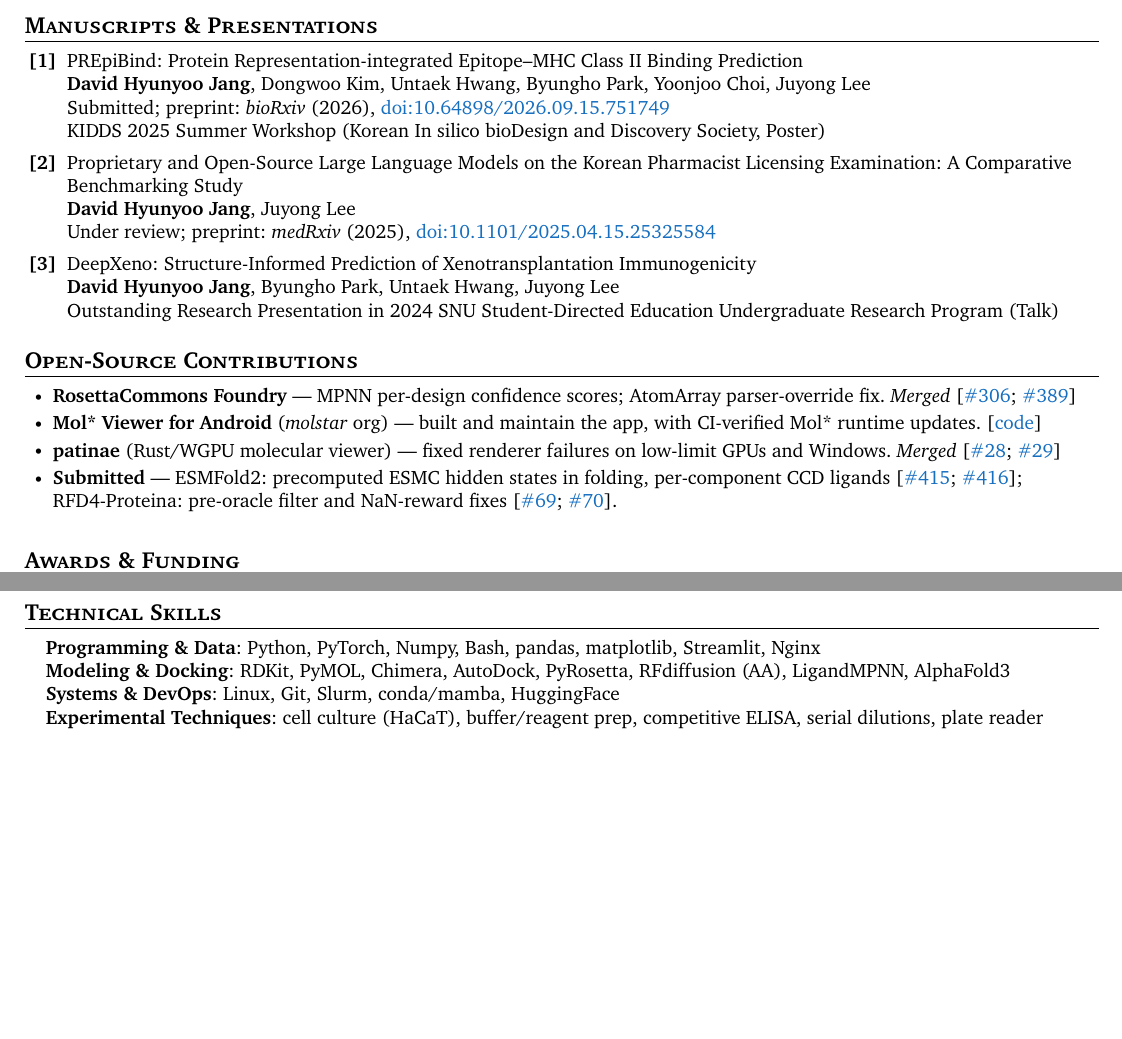
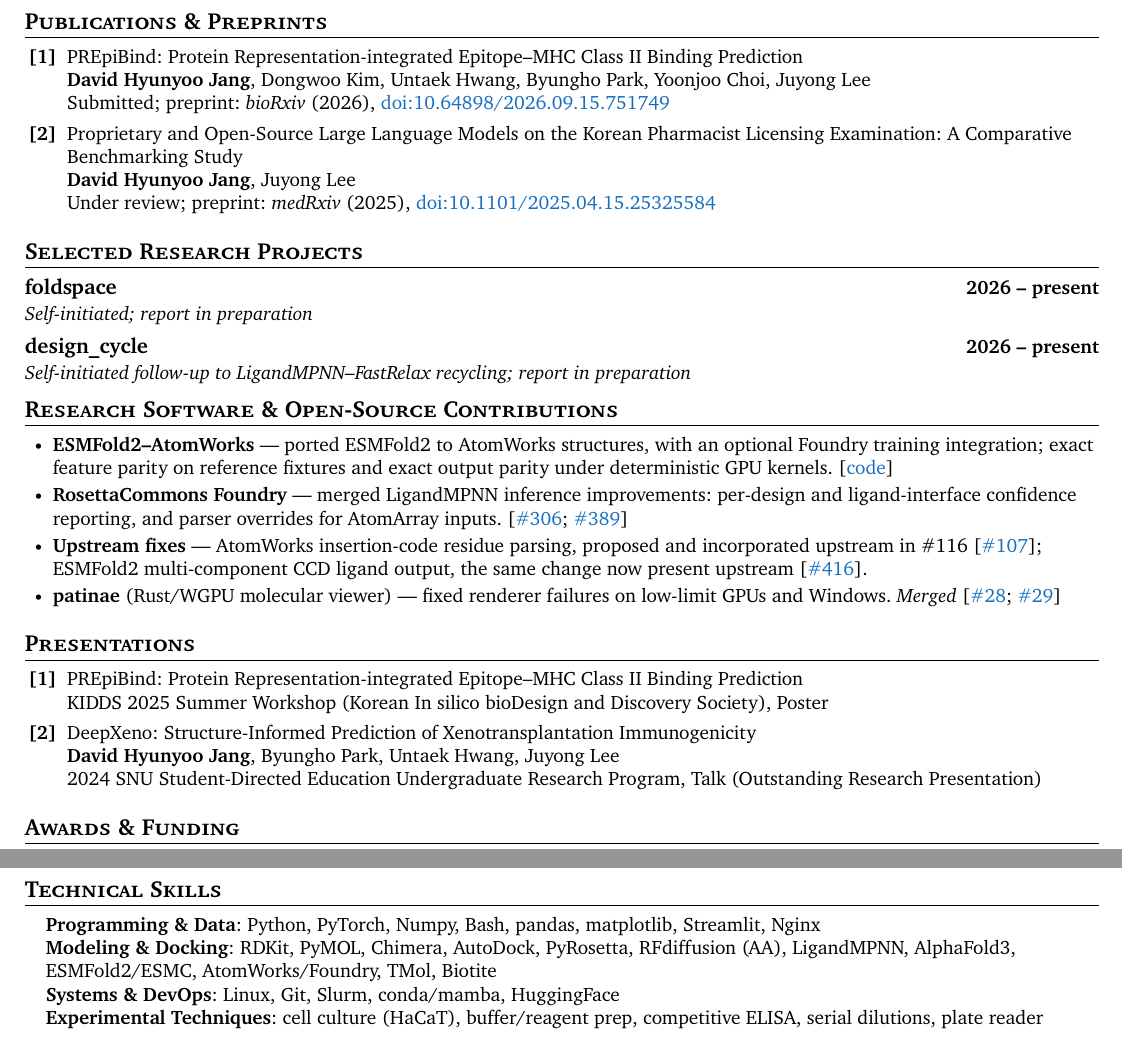
Before and after one commit to daylight-00/undergrad_cv, a LaTeX document (template.tex): two parts of pages 2 and 3 of 3, joined at a grey line, cut at the place of the change, the shorter picture padded with empty space. Compiled offline with XeLaTeX; a missing font is replaced by an installed copy or a similar font.

Commit message:
Restructure CV sections for PhD applications (draft)
- Split Manuscripts & Presentations into Publications & Preprints and
  Presentations (KIDDS poster, DeepXeno talk)
- Add Selected Research Projects with placeholder entries for foldspace
  and design_cycle; bullets follow each project's final review
- Rename to Research Software & Open-Source Contributions: add
  ESMFold2-AtomWorks, describe Foundry #306/#389, and add upstream fixes
  with verified adoption (AtomWorks #107 via #116, ESM #416); drop the
  Mol* line and the unreviewed open PRs
- Drop Selected Coursework; add ESMFold2/ESMC, AtomWorks/Foundry, TMol,
  Biotite to skills
- Length is not yet trimmed (3 pages)

```diff
--- a/template.tex
+++ b/template.tex
@@ -239,31 +234,47 @@
 \resumeSubHeadingListEnd
 
 
-%-----------MANUSCRIPTS AND PRESENTATIONS-----------
-\section{Manuscripts \& Presentations}
+%-----------PUBLICATIONS AND PREPRINTS-----------
+\section{Publications \& Preprints}
 \begin{ieeereflist}
 \ieeerefitem{1}{PREpiBind: Protein Representation-integrated Epitope--MHC Class II Binding Prediction\\
 \textbf{David Hyunyoo Jang}, Dongwoo Kim, Untaek Hwang, Byungho Park, Yoonjoo Choi, Juyong Lee\\
-Submitted; preprint: \textit{bioRxiv} (2026), \href{https://doi.org/10.64898/2026.09.15.751749}{\color{RoyalBlue}{doi:10.64898/2026.09.15.751749}}\\
-KIDDS 2025 Summer Workshop (Korean In silico bioDesign and Discovery Society, Poster)}
+Submitted; preprint: \textit{bioRxiv} (2026), \href{https://doi.org/10.64898/2026.09.15.751749}{\color{RoyalBlue}{doi:10.64898/2026.09.15.751749}}}
 \ieeerefitem{2}{Proprietary and Open-Source Large Language Models on the Korean Pharmacist Licensing Examination: A Comparative Benchmarking Study\\
 \textbf{David Hyunyoo Jang}, Juyong Lee\\
 Under review; preprint: \textit{medRxiv} (2025), \href{https://doi.org/10.1101/2025.04.15.25325584}{\color{RoyalBlue}{doi:10.1101/2025.04.15.25325584}}}
-\ieeerefitem{3}{DeepXeno: Structure-Informed Prediction of Xenotransplantation Immunogenicity\\
-\textbf{David Hyunyoo Jang}, Byungho Park, Untaek Hwang, Juyong Lee\\
-Outstanding Research Presentation in 2024 SNU Student-Directed Education Undergraduate Research Program (Talk)}
 \end{ieeereflist}
 
 
-%-----------OPEN-SOURCE CONTRIBUTIONS-----------
-\section{Open-Source Contributions}
+%-----------SELECTED RESEARCH PROJECTS-----------
+% DRAFT: entries only; bullets are written after each project's final review.
+\section{Selected Research Projects}
+\resumeSubHeadingListStart
+\resumeSubheading{foldspace}{2026 -- present}{Self-initiated; report in preparation}{}
+\resumeSubheading{design\_cycle}{2026 -- present}{Self-initiated follow-up to LigandMPNN--FastRelax recycling; report in preparation}{}
+\resumeSubHeadingListEnd
+
+
+%-----------RESEARCH SOFTWARE AND OPEN SOURCE-----------
+\section{Research Software \& Open-Source Contributions}
 % top-level list: use the nested-list spacing of the other sections' bullets
 \begin{itemize}[leftmargin=0.2in, itemsep=2pt, parsep=2pt]
-\resumeItem{\textbf{RosettaCommons Foundry} --- MPNN per-design confidence scores; AtomArray parser-override fix. \textit{Merged} [\href{https://github.com/RosettaCommons/foundry/pull/306}{\color{RoyalBlue}{\#306}}; \href{https://github.com/RosettaCommons/foundry/pull/389}{\color{RoyalBlue}{\#389}}]}
-\resumeItem{\textbf{Mol* Viewer for Android} (\textit{molstar} org) --- built and maintain the app, with CI-verified Mol* runtime updates. [\href{https://github.com/molstar/molstar-viewer-android}{\color{RoyalBlue}{code}}]}
+\resumeItem{\textbf{ESMFold2--AtomWorks} --- ported ESMFold2 to AtomWorks structures, with an optional Foundry training integration; exact feature parity on reference fixtures and exact output parity under deterministic GPU kernels. [\href{https://github.com/daylight-00/esmfold2-atomworks}{\color{RoyalBlue}{code}}]}
+\resumeItem{\textbf{RosettaCommons Foundry} --- merged LigandMPNN inference improvements: per-design and ligand-interface confidence reporting, and parser overrides for AtomArray inputs. [\href{https://github.com/RosettaCommons/foundry/pull/306}{\color{RoyalBlue}{\#306}}; \href{https://github.com/RosettaCommons/foundry/pull/389}{\color{RoyalBlue}{\#389}}]}
+\resumeItem{\textbf{Upstream fixes} --- AtomWorks insertion-code residue parsing, proposed and incorporated upstream in \#116 [\href{https://github.com/RosettaCommons/atomworks/pull/107}{\color{RoyalBlue}{\#107}}]; ESMFold2 multi-component CCD ligand output, the same change now present upstream [\href{https://github.com/Biohub/esm/pull/416}{\color{RoyalBlue}{\#416}}].}
 \resumeItem{\textbf{patinae} (Rust/WGPU molecular viewer) --- fixed renderer failures on low-limit GPUs and Windows. \textit{Merged} [\href{https://github.com/zmactep/patinae/pull/28}{\color{RoyalBlue}{\#28}}; \href{https://github.com/zmactep/patinae/pull/29}{\color{RoyalBlue}{\#29}}]}
-\resumeItem{\textbf{Submitted} --- ESMFold2: precomputed ESMC hidden states in folding, per-component CCD ligands [\href{https://github.com/Biohub/esm/pull/415}{\color{RoyalBlue}{\#415}}; \href{https://github.com/Biohub/esm/pull/416}{\color{RoyalBlue}{\#416}}]; RFD4-Proteina: pre-oracle filter and NaN-reward fixes [\href{https://github.com/RosettaCommons/RFD4-Proteina/pull/69}{\color{RoyalBlue}{\#69}}; \href{https://github.com/RosettaCommons/RFD4-Proteina/pull/70}{\color{RoyalBlue}{\#70}}].}
 \resumeItemListEnd % = \end{itemize}\vspace{-5pt}
+
+
+%-----------PRESENTATIONS-----------
+\section{Presentations}
+\begin{ieeereflist}
+\ieeerefitem{1}{PREpiBind: Protein Representation-integrated Epitope--MHC Class II Binding Prediction\\
+KIDDS 2025 Summer Workshop (Korean In silico bioDesign and Discovery Society), Poster}
+\ieeerefitem{2}{DeepXeno: Structure-Informed Prediction of Xenotransplantation Immunogenicity\\
+\textbf{David Hyunyoo Jang}, Byungho Park, Untaek Hwang, Juyong Lee\\
+2024 SNU Student-Directed Education Undergraduate Research Program, Talk (Outstanding Research Presentation)}
+\end{ieeereflist}
 
 
 %-----------AWARDS AND FUNDING-----------
@@ -317,7 +328,7 @@ Outstanding Research Presentation in 2024 SNU Student-Directed Education Undergr
 \begin{itemize}[leftmargin=0.15in, label={}]
 \small{\item{
 \textbf{Programming \& Data}: Python, PyTorch, Numpy, Bash, pandas, matplotlib, Streamlit, Nginx \\
-\textbf{Modeling \& Docking}: RDKit, PyMOL, Chimera, AutoDock, PyRosetta, RFdiffusion (AA), LigandMPNN, AlphaFold3 \\
+\textbf{Modeling \& Docking}: RDKit, PyMOL, Chimera, AutoDock, PyRosetta, RFdiffusion (AA), LigandMPNN, AlphaFold3, ESMFold2/ESMC, AtomWorks/Foundry, TMol, Biotite \\
 \textbf{Systems \& DevOps}: Linux, Git, Slurm, conda/mamba, HuggingFace \\
 \textbf{Experimental Techniques}: cell culture (HaCaT), buffer/reagent prep, competitive ELISA, serial dilutions, plate reader
 }}
```
Also changed, not shown: template.pdf, template.tex (5 more changed lines).
